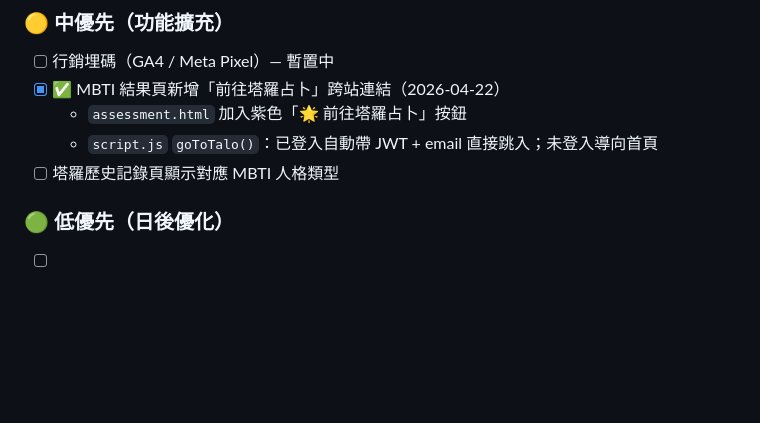
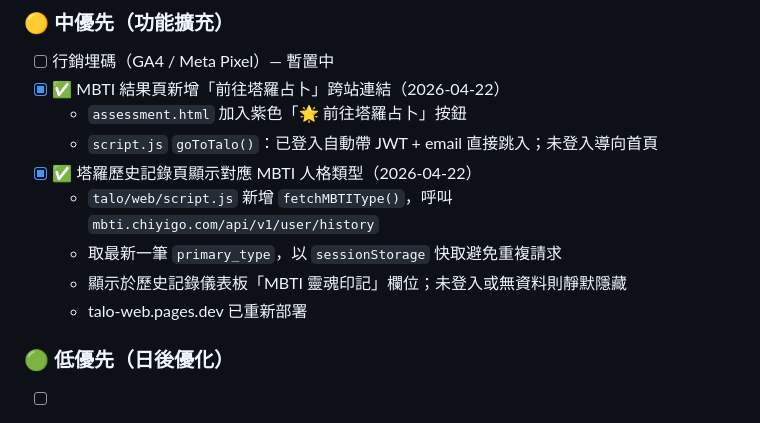
Before and after one commit to a30100a0072-bit/mental-modeling-assessment-v1, a Markdown page: BUGFIX_PLAN.md, the part around the change. Drawn GitHub-style; blank space fills up the shorter version.

Commit message:
docs: mark tarot MBTI type display as complete
Co-Authored-By: Claude Sonnet 4.6 <noreply@anthropic.com>

```diff
--- a/BUGFIX_PLAN.md
+++ b/BUGFIX_PLAN.md
@@ -312,7 +312,11 @@ wrangler deploy
 - [x] ✅ MBTI 結果頁新增「前往塔羅占卜」跨站連結（2026-04-22）
   - `assessment.html` 加入紫色「🌟 前往塔羅占卜」按鈕
   - `script.js` `goToTalo()`：已登入自動帶 JWT + email 直接跳入；未登入導向首頁
-- [ ] 塔羅歷史記錄頁顯示對應 MBTI 人格類型
+- [x] ✅ 塔羅歷史記錄頁顯示對應 MBTI 人格類型（2026-04-22）
+  - `talo/web/script.js` 新增 `fetchMBTIType()`，呼叫 `mbti.chiyigo.com/api/v1/user/history`
+  - 取最新一筆 `primary_type`，以 `sessionStorage` 快取避免重複請求
+  - 顯示於歷史記錄儀表板「MBTI 靈魂印記」欄位；未登入或無資料則靜默隱藏
+  - talo-web.pages.dev 已重新部署
 
 ### 🟢 低優先（日後優化）
 - [ ] SSO 白名單改為後端動態設定（目前 hardcode 在 auth.js）
```
